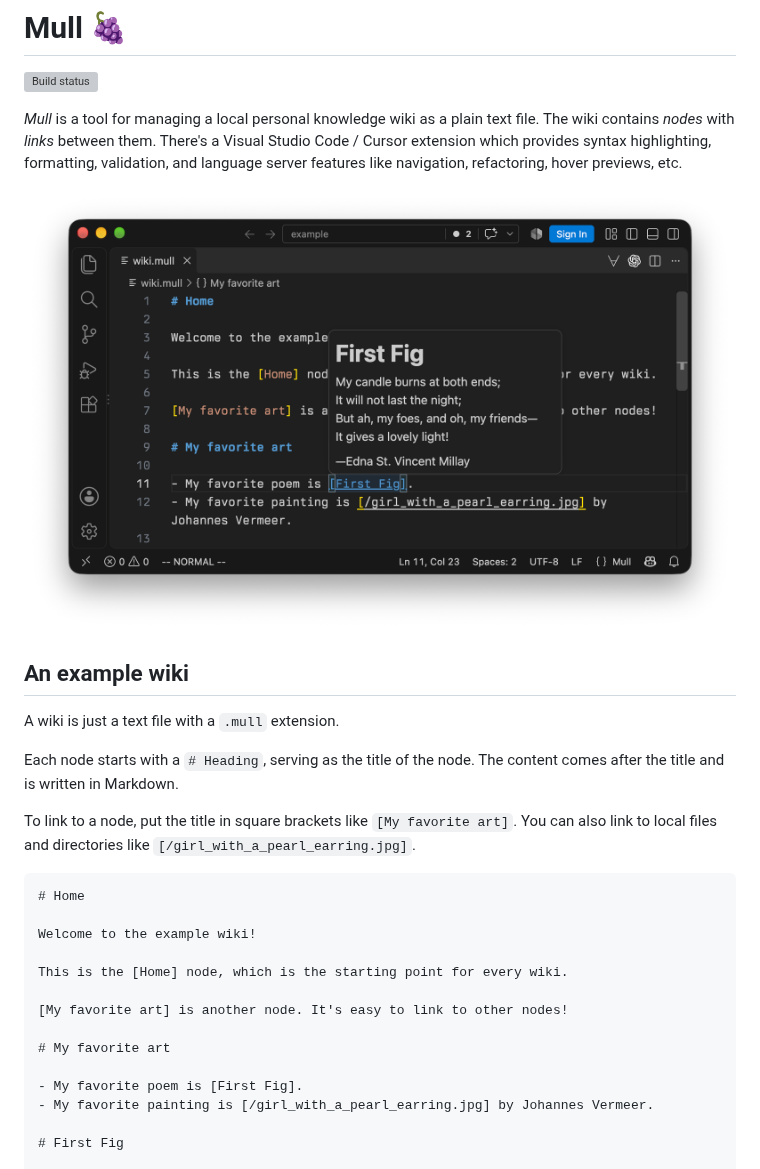
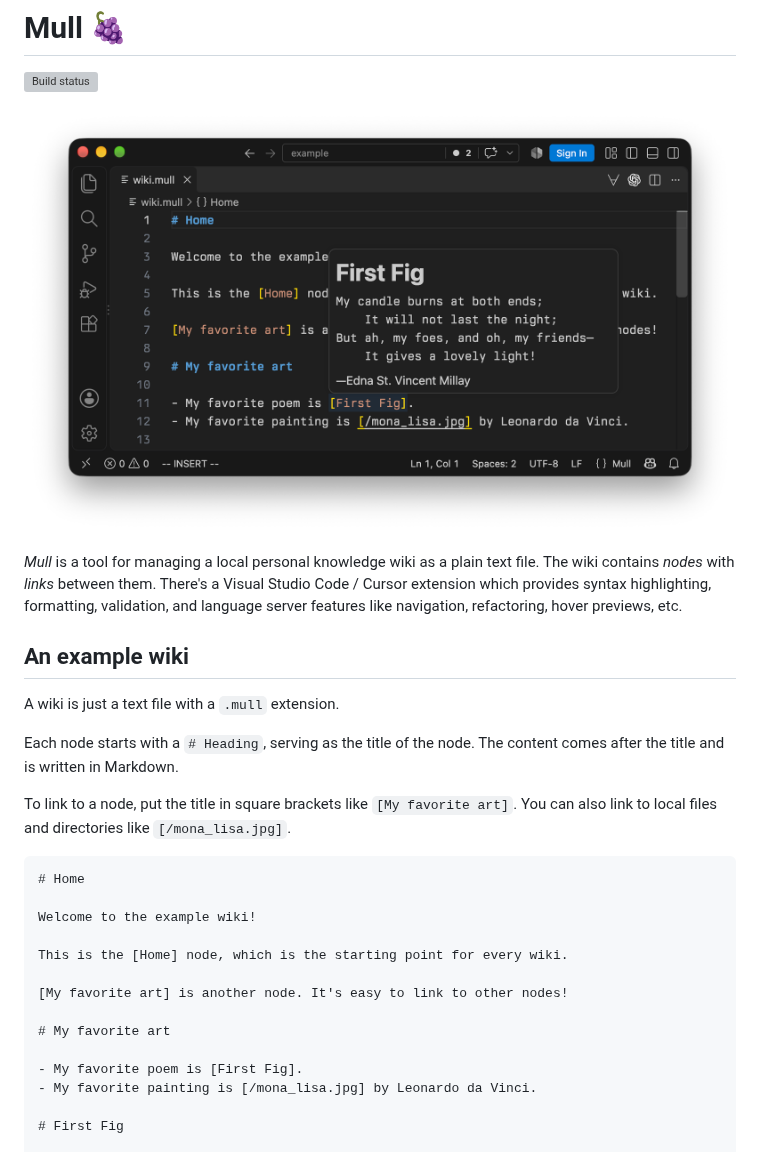
Before and after one commit to stepchowfun/mull, a Markdown page: README.md, the part around the change. GitHub-like rendering; pictures changed too: screenshot.png; grey boxes are pictures that could not be loaded.

Commit message:
Use the Mona Lisa as the example wiki's painting
Replace the example's painting, update its links in the example wiki and the
README, move the screenshot above the README's introduction, and refresh the
screenshot.

`````diff
--- a/README.md
+++ b/README.md
@@ -2,9 +2,9 @@
 
 [![Build status](https://github.com/stepchowfun/mull/actions/workflows/ci.yml/badge.svg?branch=main)](https://github.com/stepchowfun/mull/actions?query=branch%3Amain)
 
+![Welcome to Mull.](https://raw.githubusercontent.com/stepchowfun/mull/main/screenshot.png)
+
 *Mull* is a tool for managing a local personal knowledge wiki as a plain text file. The wiki contains *nodes* with *links* between them. There's a Visual Studio Code / Cursor extension which provides syntax highlighting, formatting, validation, and language server features like navigation, refactoring, hover previews, etc.
-
-![Welcome to Mull.](https://raw.githubusercontent.com/stepchowfun/mull/main/screenshot.png)
 
 ## An example wiki
 
@@ -12,7 +12,7 @@ A wiki is just a text file with a `.mull` extension.
 
 Each node starts with a `# Heading`, serving as the title of the node. The content comes after the title and is written in Markdown.
 
-To link to a node, put the title in square brackets like `[My favorite art]`. You can also link to local files and directories like `[/girl_with_a_pearl_earring.jpg]`.
+To link to a node, put the title in square brackets like `[My favorite art]`. You can also link to local files and directories like `[/mona_lisa.jpg]`.
 
 ````md
 # Home
@@ -26,7 +26,7 @@ This is the [Home] node, which is the starting point for every wiki.
 # My favorite art
 
 - My favorite poem is [First Fig].
-- My favorite painting is [/girl_with_a_pearl_earring.jpg] by Johannes Vermeer.
+- My favorite painting is [/mona_lisa.jpg] by Leonardo da Vinci.
 
 # First Fig
 
`````
Also changed, not shown: example/girl_with_a_pearl_earring.jpg (deleted), 2 other files.
